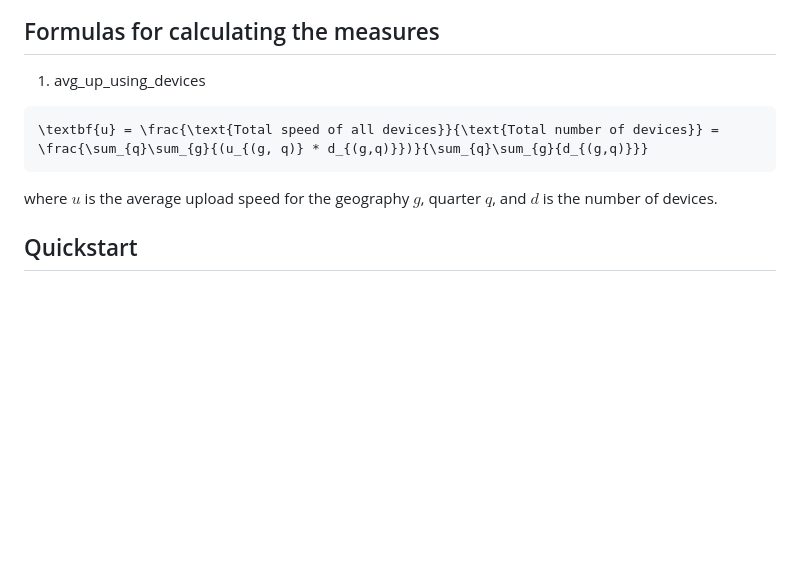
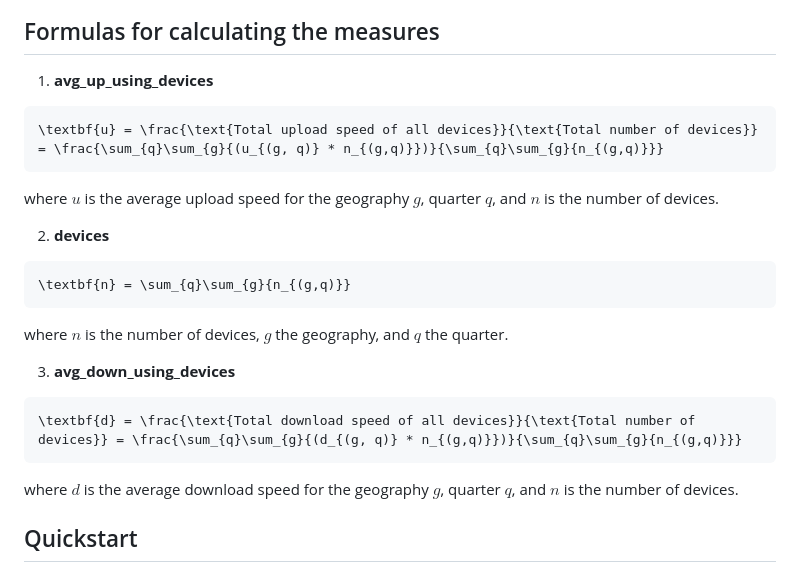
Before and after one commit to uva-bi-sdad/sdc.broadband.alga_dev, a Markdown page: README.md, the part around the change printed below. Rendered like a GitHub page; blank space fills up the shorter version.

Commit message:
Update README.md
prepping to complete ookla

````diff
--- a/README.md
+++ b/README.md
@@ -126,11 +126,23 @@ end
 
 ## Formulas for calculating the measures
 
-1. avg_up_using_devices
+1. **avg_up_using_devices**
 ```math
-\textbf{u} = \frac{\text{Total speed of all devices}}{\text{Total number of devices}} = \frac{\sum_{q}\sum_{g}{(u_{(g, q)} * d_{(g,q)}})}{\sum_{q}\sum_{g}{d_{(g,q)}}}
+\textbf{u} = \frac{\text{Total upload speed of all devices}}{\text{Total number of devices}} = \frac{\sum_{q}\sum_{g}{(u_{(g, q)} * n_{(g,q)}})}{\sum_{q}\sum_{g}{n_{(g,q)}}}
 ```
-where $u$ is the average upload speed for the geography $g$, quarter $q$, and $d$ is the number of devices.
+where $u$ is the average upload speed for the geography $g$, quarter $q$, and $n$ is the number of devices.
+
+2. **devices**
+```math
+\textbf{n} = \sum_{q}\sum_{g}{n_{(g,q)}}
+```
+where $n$ is the number of devices, $g$ the geography, and $q$ the quarter.
+
+3. **avg_down_using_devices**
+```math
+\textbf{d} = \frac{\text{Total download speed of all devices}}{\text{Total number of devices}} = \frac{\sum_{q}\sum_{g}{(d_{(g, q)} * n_{(g,q)}})}{\sum_{q}\sum_{g}{n_{(g,q)}}}
+```
+where $d$ is the average download speed for the geography $g$, quarter $q$, and $n$ is the number of devices.
 
 ## Quickstart
 - `git submodule update --recursive --remote` to download the submodules
````
Also changed, not shown: other parts of README.md (+4 -4 lines).
